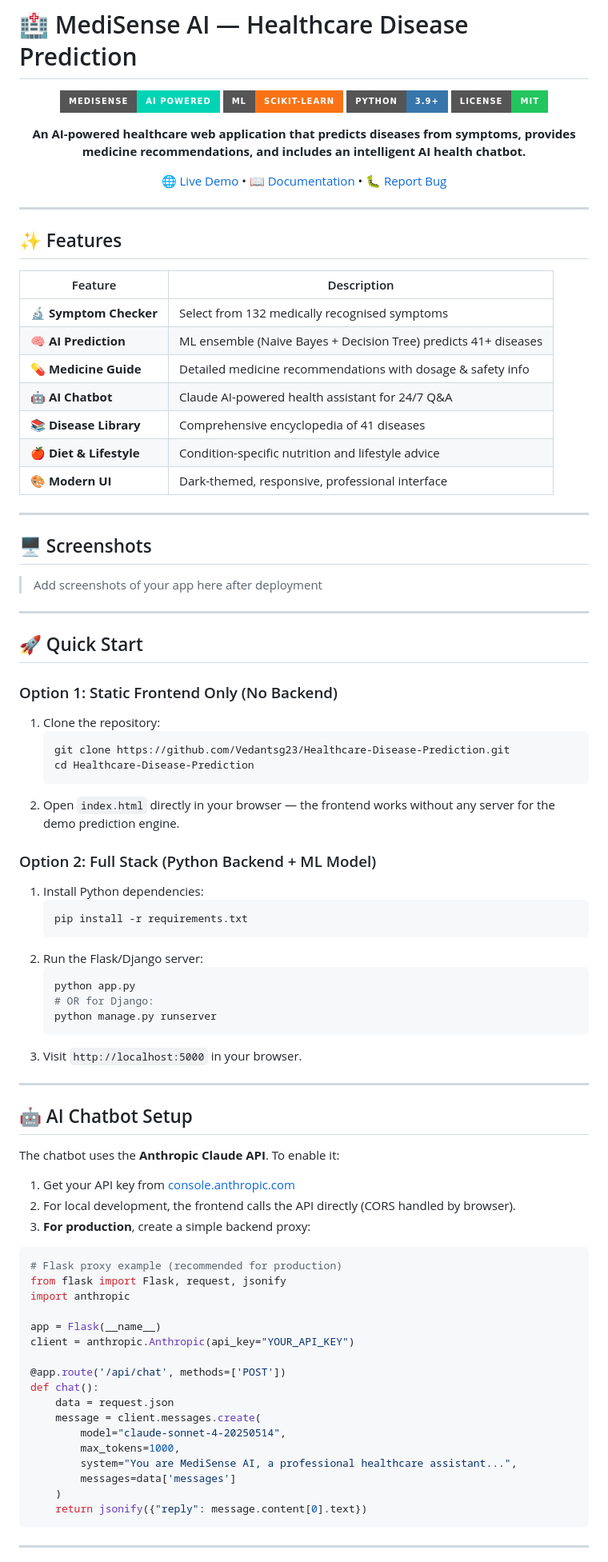
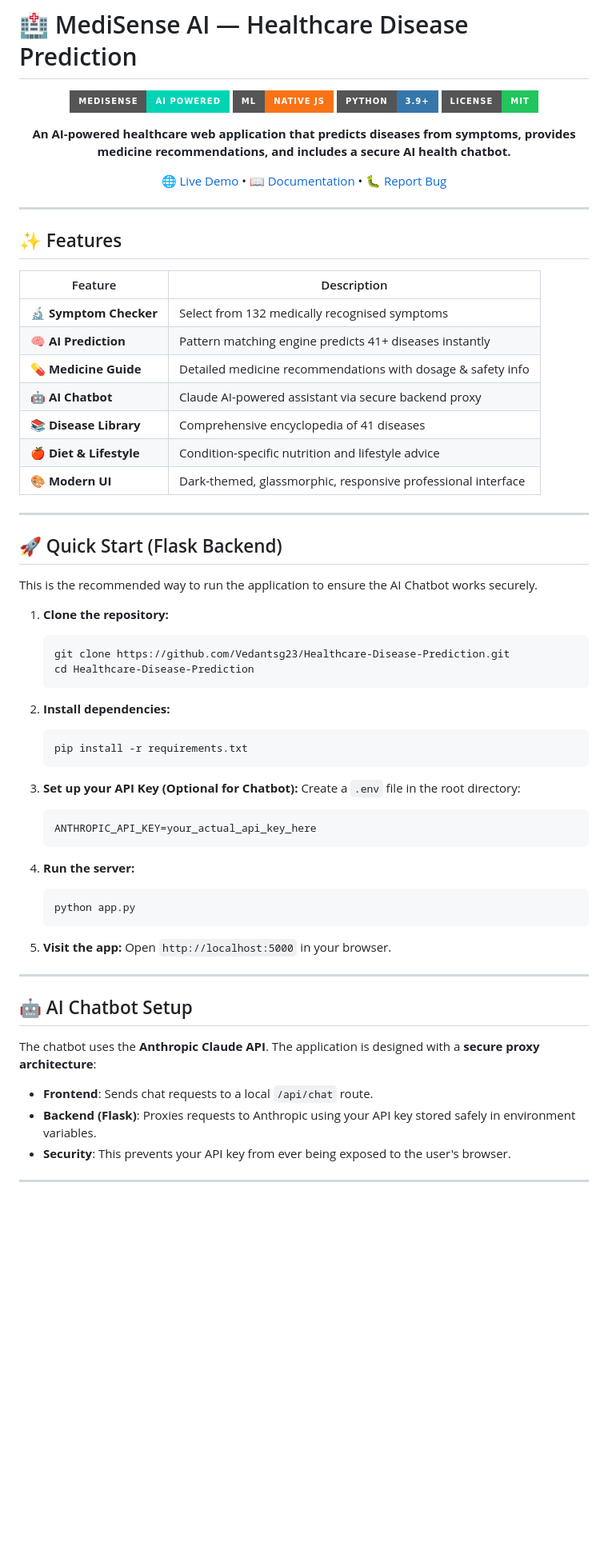
Before and after one commit to Vedantsg23/Healthcare-Disease-Prediction, a Markdown page: README.md, the part around one of its changes. Shown at 80% size. GitHub-like rendering; badges without logos; blank space fills up the shorter version.

````diff
--- a/README.md
+++ b/README.md
@@ -3,11 +3,11 @@
 <div align="center">
 
 ![MediSense AI](https://img.shields.io/badge/MediSense-AI%20Powered-00d4b4?style=for-the-badge&logo=heart&logoColor=white)
-![ML Model](https://img.shields.io/badge/ML-Scikit--learn-f97316?style=for-the-badge)
+![ML Model](https://img.shields.io/badge/ML-Native%20JS-f97316?style=for-the-badge)
 ![Python](https://img.shields.io/badge/Python-3.9%2B-3776ab?style=for-the-badge&logo=python)
 ![License](https://img.shields.io/badge/License-MIT-22c55e?style=for-the-badge)
 
-**An AI-powered healthcare web application that predicts diseases from symptoms, provides medicine recommendations, and includes an intelligent AI health chatbot.**
+**An AI-powered healthcare web application that predicts diseases from symptoms, provides medicine recommendations, and includes a secure AI health chatbot.**
 
 [🌐 Live Demo](#) • [📖 Documentation](#how-it-works) • [🐛 Report Bug](https://github.com/Vedantsg23/Healthcare-Disease-Prediction/issues)
 
@@ -20,73 +20,53 @@
 | Feature | Description |
 |---|---|
 | 🔬 **Symptom Checker** | Select from 132 medically recognised symptoms |
-| 🧠 **AI Prediction** | ML ensemble (Naive Bayes + Decision Tree) predicts 41+ diseases |
+| 🧠 **AI Prediction** | Pattern matching engine predicts 41+ diseases instantly |
 | 💊 **Medicine Guide** | Detailed medicine recommendations with dosage & safety info |
-| 🤖 **AI Chatbot** | Claude AI-powered health assistant for 24/7 Q&A |
+| 🤖 **AI Chatbot** | Claude AI-powered assistant via secure backend proxy |
 | 📚 **Disease Library** | Comprehensive encyclopedia of 41 diseases |
 | 🍎 **Diet & Lifestyle** | Condition-specific nutrition and lifestyle advice |
-| 🎨 **Modern UI** | Dark-themed, responsive, professional interface |
+| 🎨 **Modern UI** | Dark-themed, glassmorphic, responsive professional interface |
 
 ---
 
-## 🖥️ Screenshots
+## 🚀 Quick Start (Flask Backend)
 
-> Add screenshots of your app here after deployment
+This is the recommended way to run the application to ensure the AI Chatbot works securely.
 
----
-
-## 🚀 Quick Start
-
-### Option 1: Static Frontend Only (No Backend)
-1. Clone the repository:
+1. **Clone the repository:**
    ```bash
    git clone https://github.com/Vedantsg23/Healthcare-Disease-Prediction.git
    cd Healthcare-Disease-Prediction
    ```
-2. Open `index.html` directly in your browser — the frontend works without any server for the demo prediction engine.
 
-### Option 2: Full Stack (Python Backend + ML Model)
-1. Install Python dependencies:
+2. **Install dependencies:**
    ```bash
    pip install -r requirements.txt
    ```
-2. Run the Flask/Django server:
+
+3. **Set up your API Key (Optional for Chatbot):**
+   Create a `.env` file in the root directory:
+   ```env
+   ANTHROPIC_API_KEY=your_actual_api_key_here
+   ```
+
+4. **Run the server:**
    ```bash
    python app.py
-   # OR for Django:
-   python manage.py runserver
    ```
-3. Visit `http://localhost:5000` in your browser.
+
+5. **Visit the app:**
+   Open `http://localhost:5000` in your browser.
 
 ---
 
 ## 🤖 AI Chatbot Setup
 
-The chatbot uses the **Anthropic Claude API**. To enable it:
+The chatbot uses the **Anthropic Claude API**. The application is designed with a **secure proxy architecture**:
 
-1. Get your API key from [console.anthropic.com](https://console.anthropic.com)
-2. For local development, the frontend calls the API directly (CORS handled by browser).
-3. **For production**, create a simple backend proxy:
-
-```python
-# Flask proxy example (recommended for production)
-from flask import Flask, request, jsonify
-import anthropic
-
-app = Flask(__name__)
-client = anthropic.Anthropic(api_key="YOUR_API_KEY")
-
-@app.route('/api/chat', methods=['POST'])
-def chat():
-    data = request.json
-    message = client.messages.create(
-        model="claude-sonnet-4-20250514",
-        max_tokens=1000,
-        system="You are MediSense AI, a professional healthcare assistant...",
-        messages=data['messages']
-    )
-    return jsonify({"reply": message.content[0].text})
-```
+- **Frontend**: Sends chat requests to a local `/api/chat` route.
+- **Backend (Flask)**: Proxies requests to Anthropic using your API key stored safely in environment variables.
+- **Security**: This prevents your API key from ever being exposed to the user's browser.
 
 ---
 
````
Also changed, not shown: other parts of README.md (+23 -80 lines).
